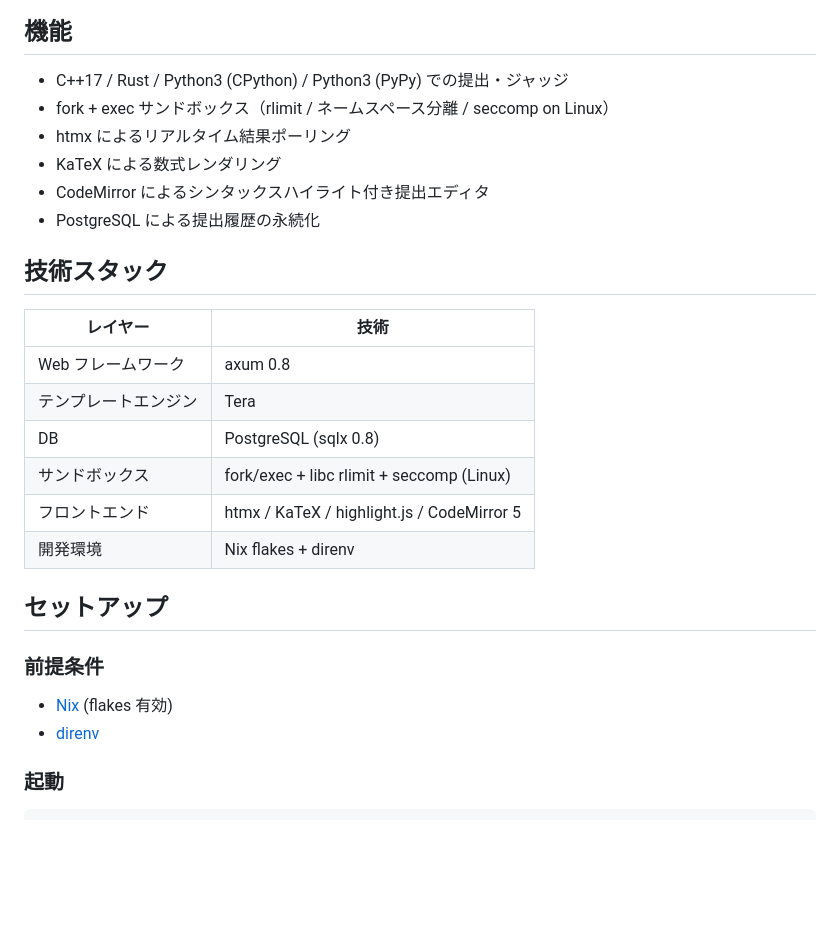
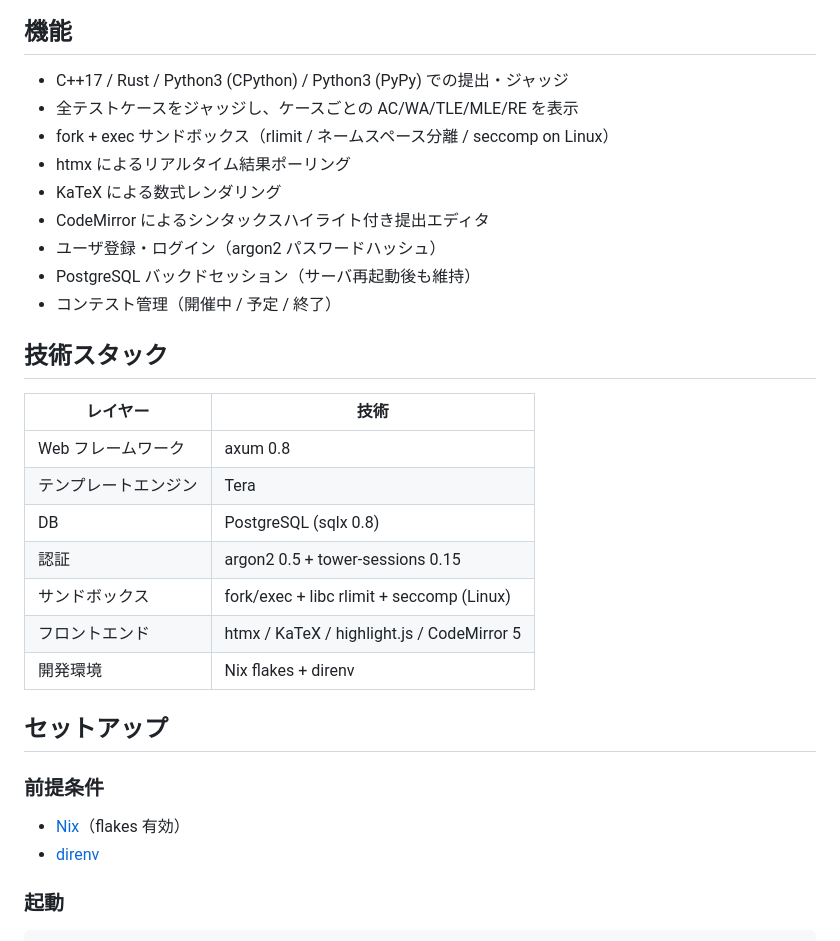
Before and after one commit to Twil3akine/Mikan-Judge, a Markdown page: README.md, the part around one of its changes. Drawn GitHub-style; blank space fills up the shorter version.

```diff
--- a/README.md
+++ b/README.md
@@ -5,11 +5,14 @@ Rust 製の競技プログラミング用オンラインジャッジ。
 ## 機能
 
 - C++17 / Rust / Python3 (CPython) / Python3 (PyPy) での提出・ジャッジ
+- 全テストケースをジャッジし、ケースごとの AC/WA/TLE/MLE/RE を表示
 - fork + exec サンドボックス（rlimit / ネームスペース分離 / seccomp on Linux）
 - htmx によるリアルタイム結果ポーリング
 - KaTeX による数式レンダリング
 - CodeMirror によるシンタックスハイライト付き提出エディタ
-- PostgreSQL による提出履歴の永続化
+- ユーザ登録・ログイン（argon2 パスワードハッシュ）
+- PostgreSQL バックドセッション（サーバ再起動後も維持）
+- コンテスト管理（開催中 / 予定 / 終了）
 
 ## 技術スタック
 
@@ -18,6 +21,7 @@ Rust 製の競技プログラミング用オンラインジャッジ。
 | Web フレームワーク | axum 0.8 |
 | テンプレートエンジン | Tera |
 | DB | PostgreSQL (sqlx 0.8) |
+| 認証 | argon2 0.5 + tower-sessions 0.15 |
 | サンドボックス | fork/exec + libc rlimit + seccomp (Linux) |
 | フロントエンド | htmx / KaTeX / highlight.js / CodeMirror 5 |
 | 開発環境 | Nix flakes + direnv |
@@ -26,7 +30,7 @@ Rust 製の競技プログラミング用オンラインジャッジ。
 
 ### 前提条件
 
-- [Nix](https://nixos.org/download) (flakes 有効)
+- [Nix](https://nixos.org/download)（flakes 有効）
 - [direnv](https://direnv.net/)
 
 ### 起動
```
Also changed, not shown: other parts of README.md (+33 -10 lines), CLAUDE.md (+55 -19 lines).
